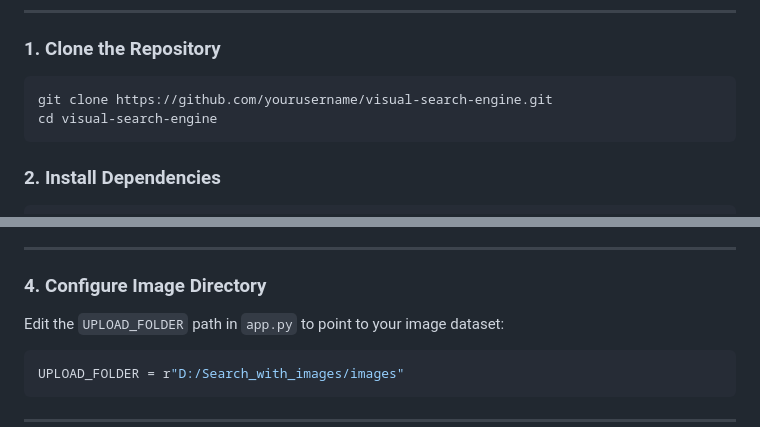
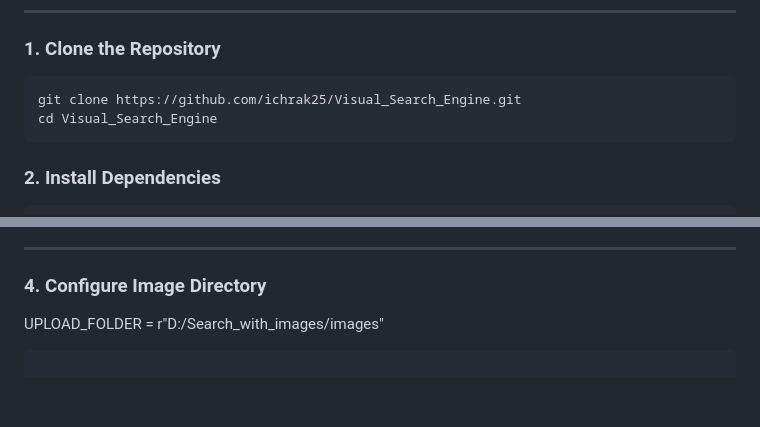
Before and after one commit to ichrak25/Visual_Search_Engine, a Markdown page: README.md, 2 parts joined by grey strips. Drawn GitHub-style; blank space fills up the shorter version.

`````diff
--- a/README.md
+++ b/README.md
@@ -29,8 +29,8 @@ Make sure you have the following installed:
 
 ### 1. Clone the Repository
 ```bash
-git clone https://github.com/yourusername/visual-search-engine.git
-cd visual-search-engine
+git clone https://github.com/ichrak25/Visual_Search_Engine.git
+cd Visual_Search_Engine
 ````
 
 ### 2. Install Dependencies
@@ -49,9 +49,6 @@ pip install -r requirements.txt
 
 ### 4. Configure Image Directory
 
-Edit the `UPLOAD_FOLDER` path in `app.py` to point to your image dataset:
-
-```python
 UPLOAD_FOLDER = r"D:/Search_with_images/images"
 ```
 
`````
